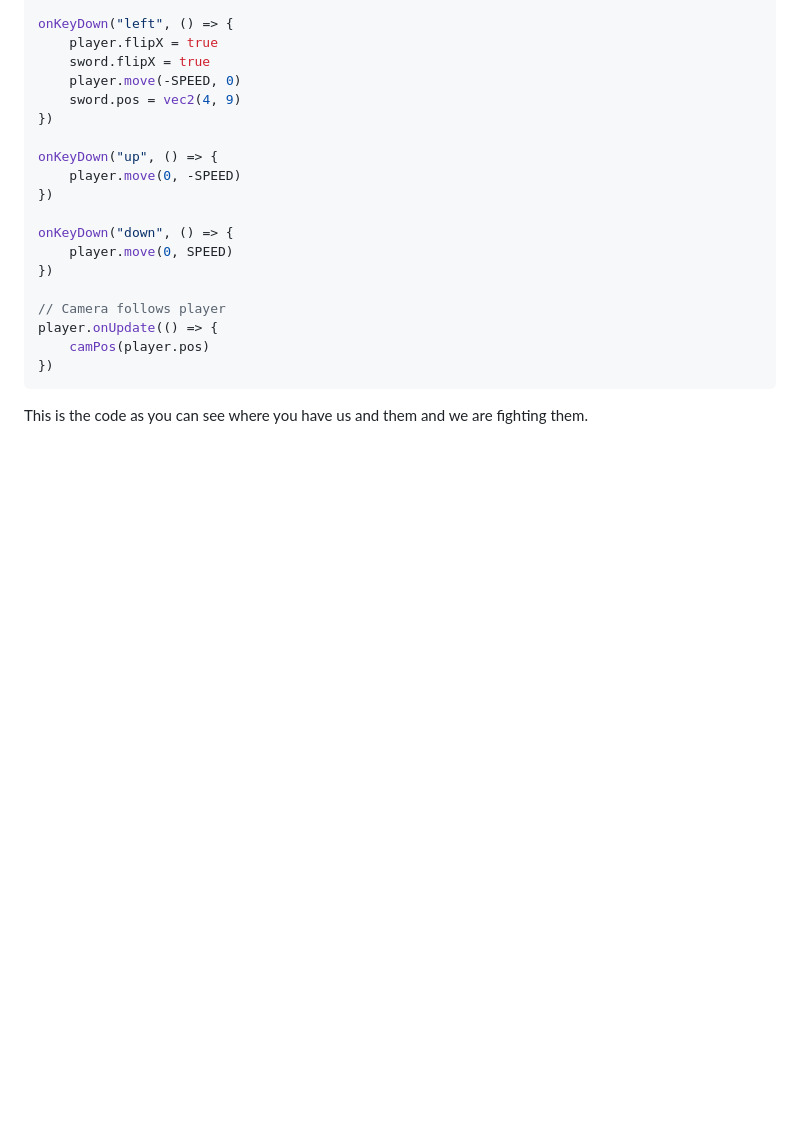
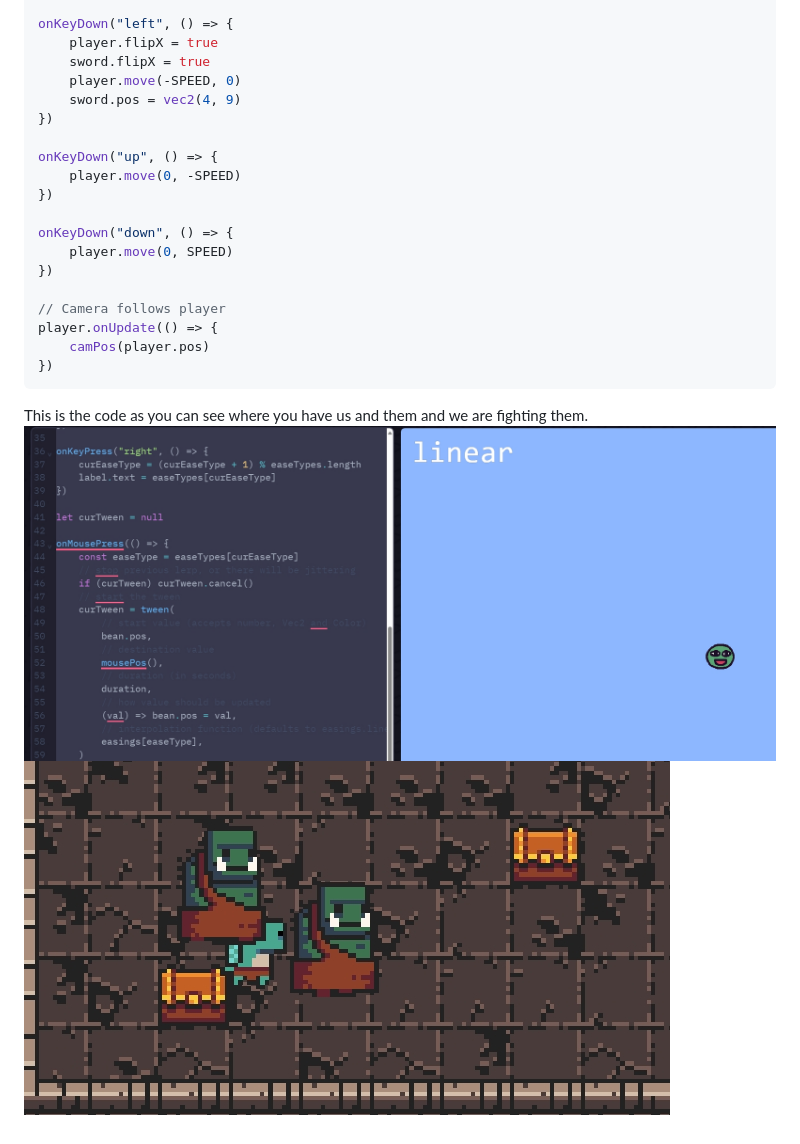
Before and after one commit to johnnyy5929/sep11-freedom-project, a Markdown page: tool/learning-log.md, the part around the change. GitHub-like rendering; blank space fills up the shorter version.

`````diff
--- a/tool/learning-log.md
+++ b/tool/learning-log.md
@@ -1505,6 +1505,8 @@ player.onUpdate(() => {
 })
 ````
 This is the code as you can see where you have us and them and we are fighting them.
+![](Screenshot_8-3-2025_191636_kaboomjs.com.jpeg)
+![](Screenshot_22-3-2025_192212_kaboomjs.com.jpeg)
 <!--
 * Links you used today (websites, videos, etc)
 * Things you tried, progress you made, etc
`````
